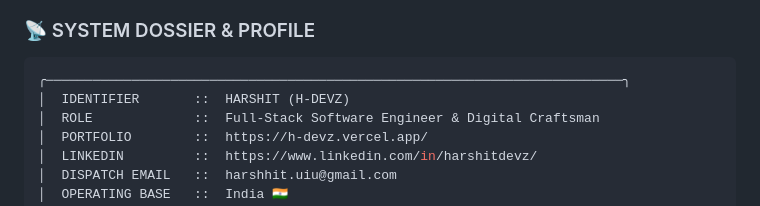
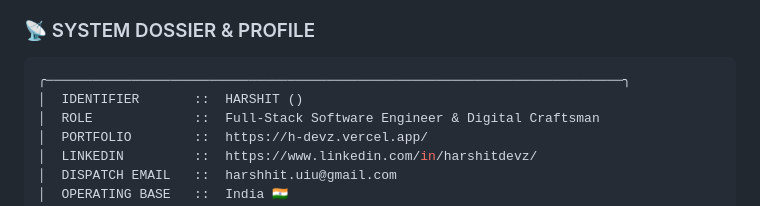
Before and after one commit to HarshitDevz/harshitdevz, a Markdown page: README.md, the part around one of its changes. Drawn GitHub-style.

Commit message:
feat: update Harshit Dev profile README

````diff
--- a/README.md
+++ b/README.md
@@ -45,7 +45,7 @@
 
 ```yaml
 ╭──────────────────────────────────────────────────────────────────────────╮
-│  IDENTIFIER       ::  HARSHIT (H-DEVZ)
+│  IDENTIFIER       ::  HARSHIT ()
 │  ROLE             ::  Full-Stack Software Engineer & Digital Craftsman
 │  PORTFOLIO        ::  https://h-devz.vercel.app/
 │  LINKEDIN         ::  https://www.linkedin.com/in/harshitdevz/
````
Also changed, not shown: other parts of README.md (+1 -1 lines).
